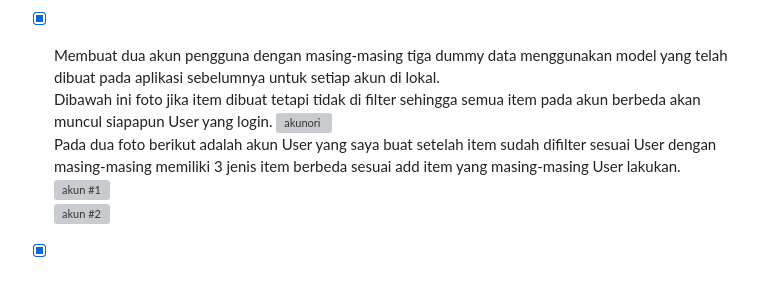
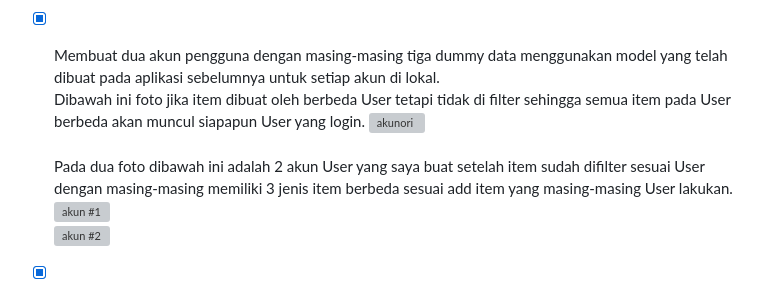
Before and after one commit to AzkaNydiaEsti/food_inventory, a Markdown page: README.md, the part around the change. Rendered like a GitHub page; grey boxes are pictures that could not be loaded.

Commit message:
Tugas 4 selesai + bonus

````diff
--- a/README.md
+++ b/README.md
@@ -464,10 +464,11 @@ Checklist untuk tugas ini adalah sebagai berikut:
     Supaya last_login muncul di laman utama, maka saya menambahkannya di ```context``` dalam fungsi ```show_main``` menggunakan kode ```'last_login': request.COOKIES['last_login'],``` dan agar cookie User tidak dapat diakses User lain, saya menambahkan kode ``` response.delete_cookie('last_login')``` di fungsi ```logout``` agar cookie terhapus saat User logout. Lalu, ```last_login``` saya panggil kedalam html supaya dapat dilihat oleh User.<br>
 
 - [x] Membuat dua akun pengguna dengan masing-masing tiga dummy data menggunakan model yang telah dibuat pada aplikasi sebelumnya untuk setiap akun di lokal. <br>
-    Dibawah ini foto jika item dibuat tetapi tidak di filter sehingga semua item pada akun berbeda akan muncul siapapun User yang login.
+    Dibawah ini foto jika item dibuat oleh berbeda User tetapi tidak di filter sehingga semua item pada User berbeda akan muncul siapapun User yang login.
     ![akunori](https://github.com/AzkaNydiaEsti/food_inventory/assets/124995308/94bde34e-937e-4fd1-8237-7d43bef6b9c0)
     <br>
-    Pada dua foto berikut adalah akun User yang saya buat setelah item sudah difilter sesuai User dengan masing-masing memiliki 3 jenis item berbeda sesuai add item yang masing-masing User lakukan.<br>
+    <br>
+    Pada dua foto dibawah ini adalah 2 akun User yang saya buat setelah item sudah difilter sesuai User dengan masing-masing memiliki 3 jenis item berbeda sesuai add item yang masing-masing User lakukan.<br>
     ![akun #1](https://github.com/AzkaNydiaEsti/food_inventory/assets/124995308/12a6d80e-5ac0-4c7d-8efb-c5a763df7647)<br>
     ![akun #2](https://github.com/AzkaNydiaEsti/food_inventory/assets/124995308/c4c6938f-799a-47a4-abbd-e97f031d2357)<br>
 
````
